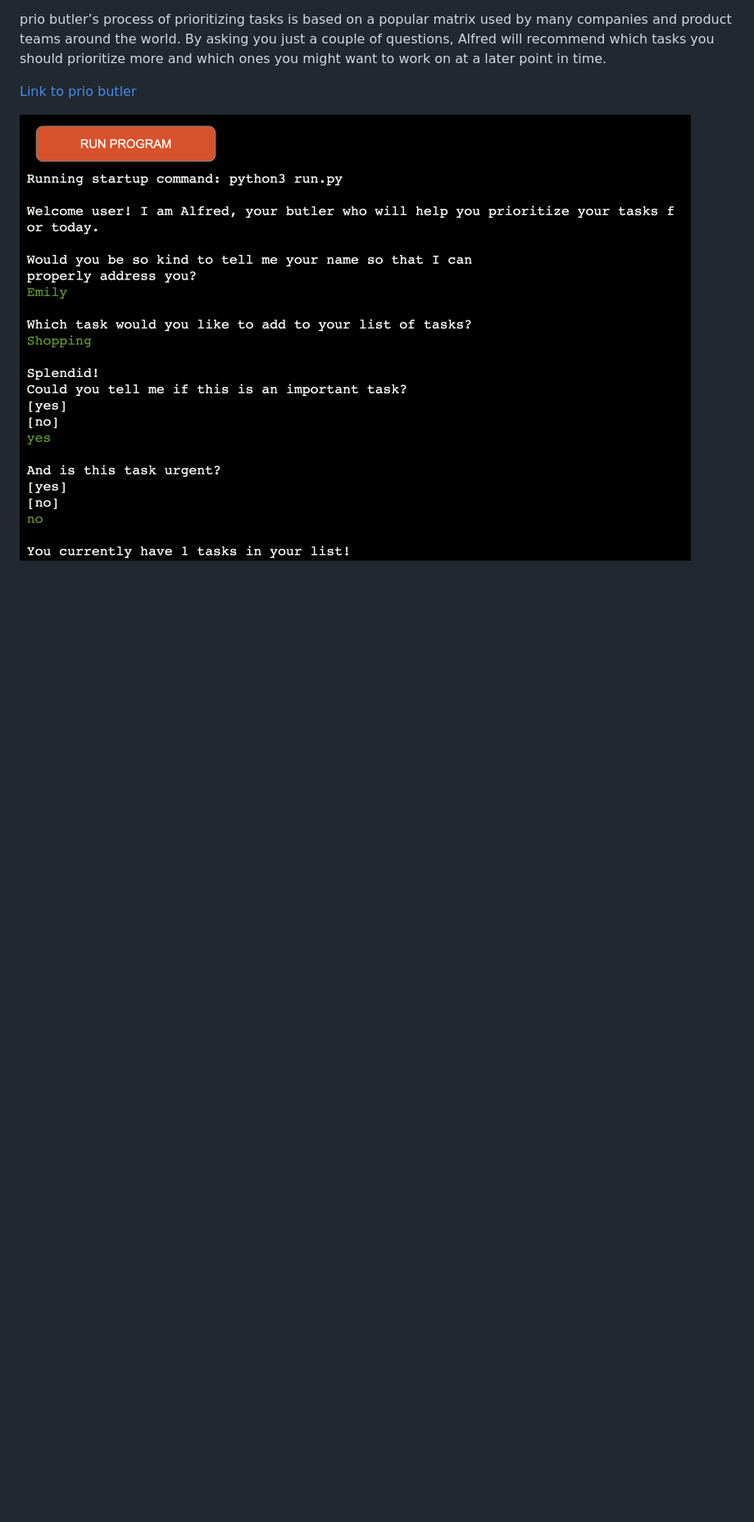
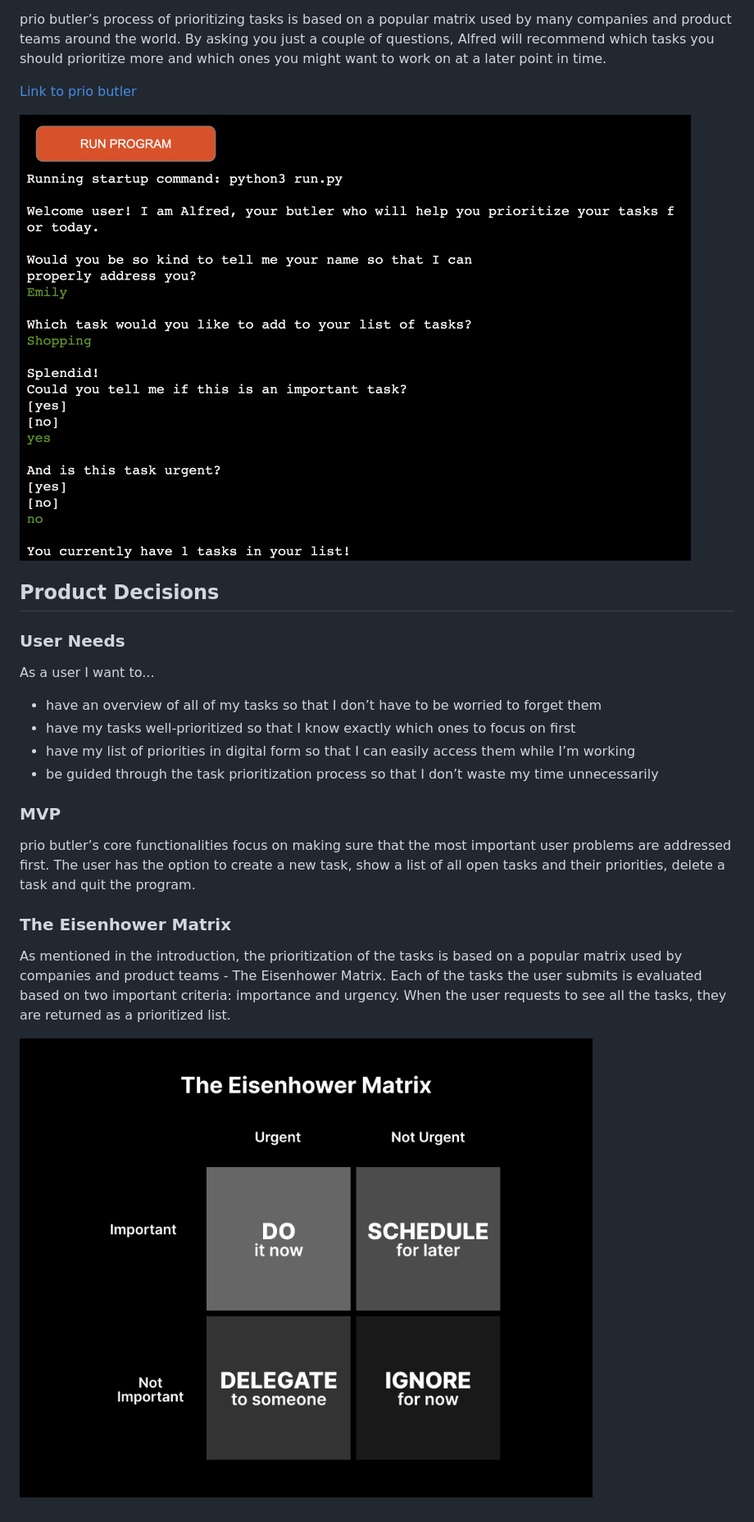
Before and after one commit to dev-timm/prio-butler, a Markdown page: README.md, the part around the change. Shown: that part at 82% size. GitHub-like rendering; pictures changed too: assets/images/eisenhower-matrix.jpg (added); blank space fills up the shorter version.

Commit message:
add product decisions section to readme.md file

```diff
--- a/README.md
+++ b/README.md
@@ -7,3 +7,23 @@ prio butler’s process of prioritizing tasks is based on a popular matrix used
 [Link to prio butler](https://prio-butler-9c7d25e6030a.herokuapp.com/)
 
 ![preview of program](assets/images/program-preview.jpg)
+
+## Product Decisions
+
+### User Needs
+As a user I want to...
+
+- have an overview of all of my tasks so that I don’t have to be worried to forget them
+- have my tasks well-prioritized so that I know exactly which ones to focus on first
+- have my list of priorities in digital form so that I can easily access them while I’m working
+- be guided through the task prioritization process so that I don’t waste my time unnecessarily
+
+### MVP
+
+prio butler’s core functionalities focus on making sure that the most important user problems are addressed first. The user has the option to create a new task, show a list of all open tasks and their priorities, delete a task and quit the program.
+
+### The Eisenhower Matrix
+
+As mentioned in the introduction, the prioritization of the tasks is based on a popular matrix used by companies and product teams - The Eisenhower Matrix. Each of the tasks the user submits is evaluated based on two important criteria: importance and urgency. When the user requests to see all the tasks, they are returned as a prioritized list.
+
+![preview of program](assets/images/eisenhower-matrix.jpg)
```
